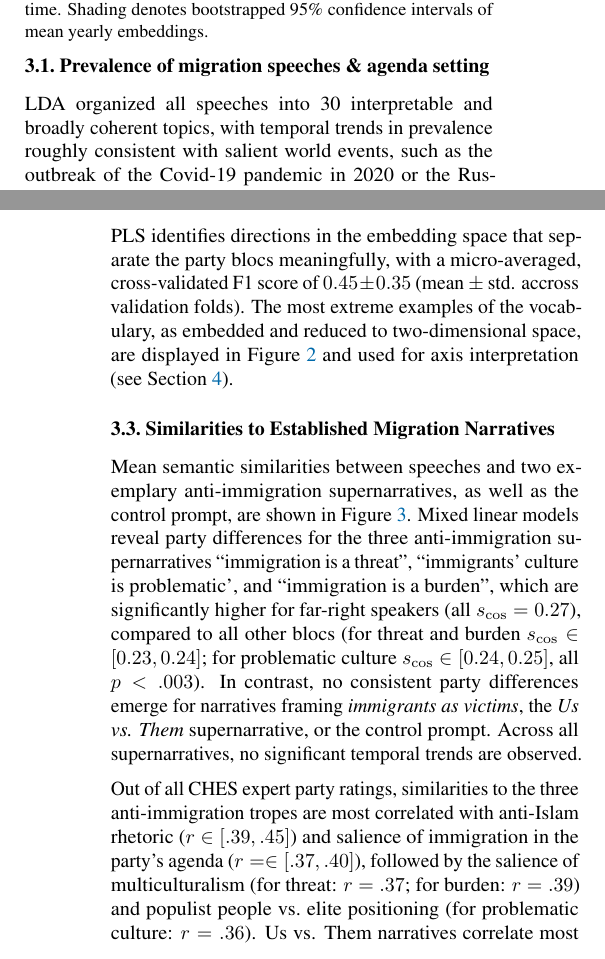
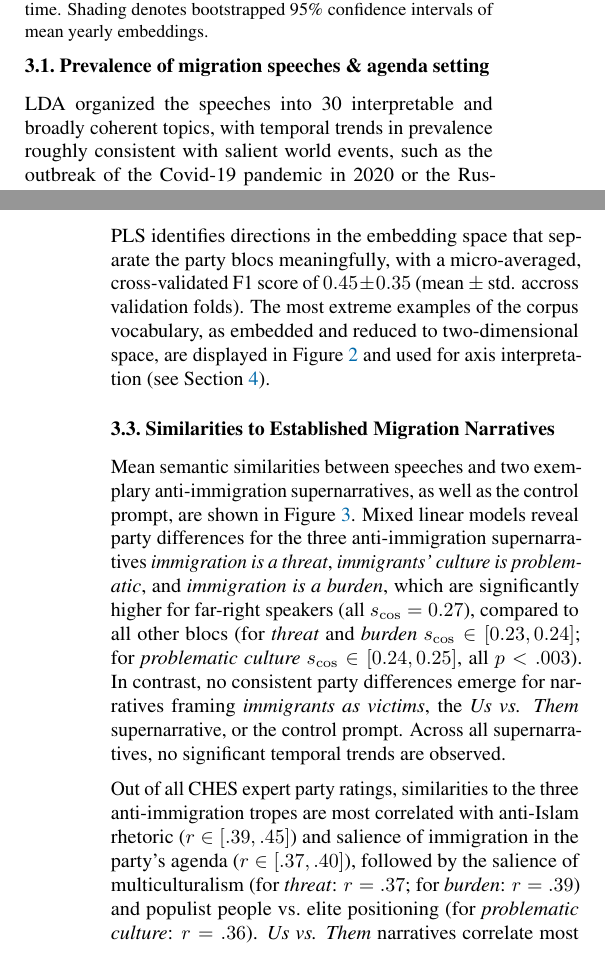
Before and after one commit to derkleinejakob/euparl_discourse, a LaTeX paper (report/report.tex, which reads report/sections/3_results/lda.tex, report/sections/3_results/pls.tex, report/sections/3_results/sem_search.tex): two parts of the columns of pages 3 and 4 of 7, joined at a grey line, cut so that both start at the same text. Compiled offline with pdfLaTeX.

Commit message:
minor corrections

```diff
--- a/report/sections/3_results/lda.tex
+++ b/report/sections/3_results/lda.tex
@@ -1,6 +1,6 @@
 \subsection{Prevalence of migration speeches \& agenda setting}\label{LDAresults}
 
-LDA organized all speeches into 30 interpretable and broadly coherent topics, with temporal trends in prevalence roughly consistent with salient world events, such as the outbreak of the Covid-19 pandemic in 2020 or the Russian invasion of Ukraine in 2022 (\Cref{fig:fig1_lda}). Although the proportion of migration-related speeches per year remains relatively stable, absolute counts peak in 2015 and 2016, largely due to the use of written declarations (see \Cref{sec:methods}).
+LDA organized the speeches into 30 interpretable and broadly coherent topics, with temporal trends in prevalence roughly consistent with salient world events, such as the outbreak of the Covid-19 pandemic in 2020 or the Russian invasion of Ukraine in 2022 (\Cref{fig:fig1_lda}). Although the proportion of migration-related speeches per year remains relatively stable, absolute counts peak in 2015 and 2016, largely due to the use of written declarations (see \Cref{sec:methods}).
 % [TODO: insert ratios per party here?]
 
 Migration-related speech rarely occurs in debates where only one party bloc addresses migration. Far right parties are a clear exception, with such instances acounting for $15.9\% \pm 7.7\%$ of their yearly mirgration-related speech, compared to $6.6\% \pm 0.6\%$ for others (ANOVA $p<.001$). %for other party blocks --- a significant difference (ANOVA $p<.001$).
--- a/report/sections/3_results/pls.tex
+++ b/report/sections/3_results/pls.tex
@@ -1,6 +1,6 @@
 \subsection{Dimensions seperating party blocs}\label{PLSresults}
 
-PLS identifies directions in the embedding space that separate the party blocs meaningfully, with a micro-averaged, cross-validated F1 score of $0.45 \pm 0.35$ (mean $ \pm$ std. accross validation folds). The most extreme examples of the vocabulary, as embedded and reduced to two-dimensional space, are displayed in \Cref{fig:fig3_pls} and used for axis interpretation (see \Cref{sec:conclusion}).
+PLS identifies directions in the embedding space that separate the party blocs meaningfully, with a micro-averaged, cross-validated F1 score of $0.45 \pm 0.35$ (mean $ \pm$ std. accross validation folds). The most extreme examples of the corpus vocabulary, as embedded and reduced to two-dimensional space, are displayed in \Cref{fig:fig3_pls} and used for axis interpretation (see \Cref{sec:conclusion}).
 
 % old version:
 % The resulting micro-averaged F1 score from leave-one-out cross-validation is $ 0.45 \pm 0.35$ (mean $ \pm$ std. accross validation folds).
--- a/report/sections/3_results/sem_search.tex
+++ b/report/sections/3_results/sem_search.tex
@@ -3,6 +3,6 @@
 
 \subsection{Similarities to Established Migration Narratives}\label{SemSearchResults}
 
-Mean semantic similarities between speeches and two exemplary anti-immigration supernarratives, as well as the control prompt, are shown in \Cref{fig:fig4_search}. Mixed linear models reveal party differences for the three anti-immigration supernarratives ``immigration is a threat'', ``immigrants' culture is problematic', and ``immigration is a burden'', which are significantly higher for far-right speakers (all $s_{\cos} = 0.27$), compared to all other blocs (for threat and burden $s_{\cos} \in [0.23, 0.24]$; for problematic culture $s_{\cos} \in [0.24, 0.25]$, all $p < .003$). In contrast, no consistent party differences emerge for narratives framing \emph{immigrants as victims}, the \emph{Us vs. Them} supernarrative, or the control prompt. Across all supernarratives, no significant temporal trends are observed.
+Mean semantic similarities between speeches and two exemplary anti-immigration supernarratives, as well as the control prompt, are shown in \Cref{fig:fig4_search}. Mixed linear models reveal party differences for the three anti-immigration supernarratives \emph{immigration is a threat}, \emph{immigrants' culture is problematic}, and \emph{immigration is a burden}, which are significantly higher for far-right speakers (all $s_{\cos} = 0.27$), compared to all other blocs (for \emph{threat} and \emph{burden} $s_{\cos} \in [0.23, 0.24]$; for \emph{problematic culture} $s_{\cos} \in [0.24, 0.25]$, all $p < .003$). In contrast, no consistent party differences emerge for narratives framing \emph{immigrants as victims}, the \emph{Us vs. Them} supernarrative, or the control prompt. Across all supernarratives, no significant temporal trends are observed.
 
-Out of all CHES expert party ratings, similarities to the three anti-immigration tropes are most correlated with anti-Islam rhetoric ($r \in [.39,.45]$) and salience of immigration in the party's agenda ($r = \in [.37,.40]$), followed by the salience of multiculturalism (for threat: $r = .37$; for burden: $r = .39$) and populist people vs.\ elite positioning (for problematic culture: $r = .36$). Us vs. Them narratives correlate most strongly with their conceptual counterparts, the people vs.\ elite rating ($r = .35$) and anti-elite salience ($r = .31$).
+Out of all CHES expert party ratings, similarities to the three anti-immigration tropes are most correlated with anti-Islam rhetoric ($r \in [.39,.45]$) and salience of immigration in the party's agenda ($r \in [.37,.40]$), followed by the salience of multiculturalism (for \emph{threat}: $r = .37$; for \emph{burden}: $r = .39$) and populist people vs.\ elite positioning (for \emph{problematic culture}: $r = .36$). \emph{Us vs. Them} narratives correlate most strongly with their conceptual counterparts, the people vs.\ elite rating ($r = .35$) and anti-elite salience ($r = .31$).
```
Also changed, not shown: report/sections/2_data_methods/methods/lda.tex (+1 -1 lines).
